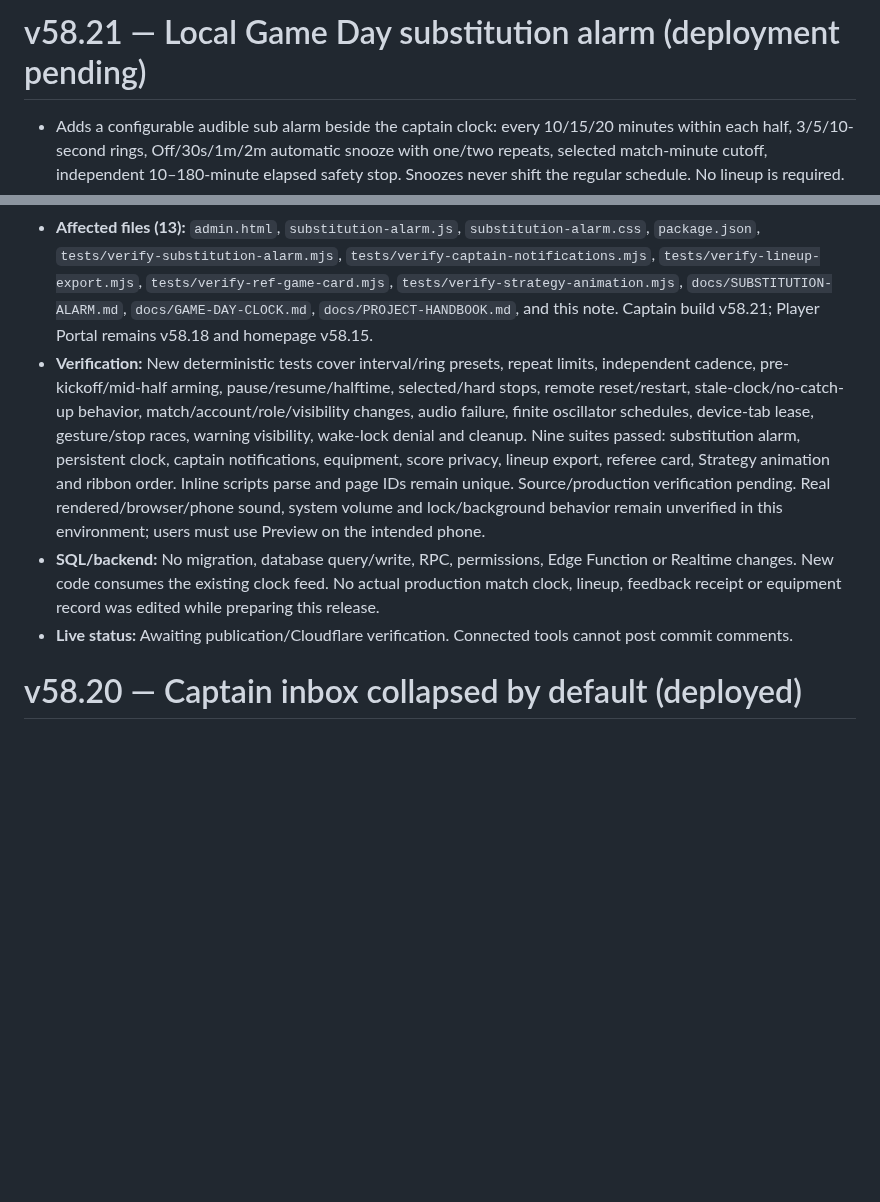
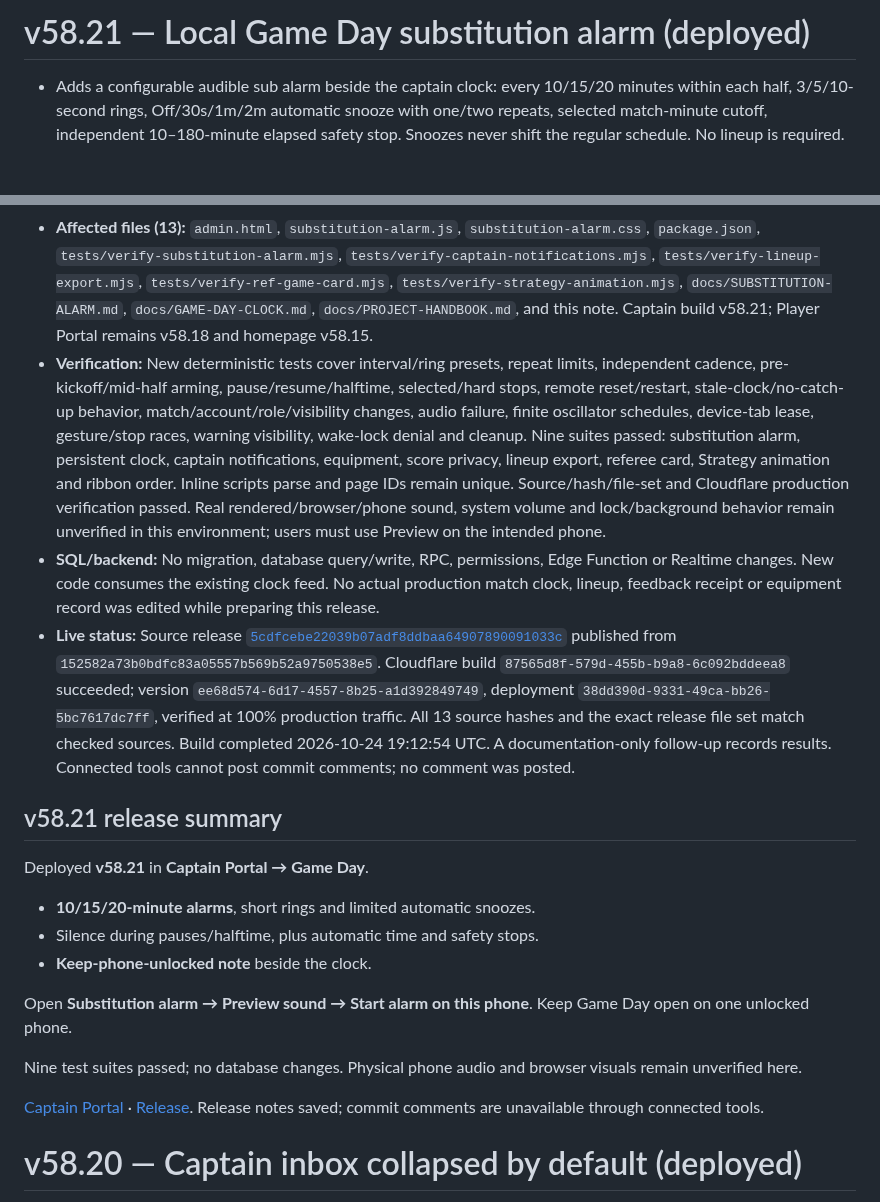
Before and after one commit to skorsolutions/skor-fc-site, a Markdown page: docs/deployment-notes.md, 2 parts joined by grey strips. Rendered like a GitHub page; blank space fills up the shorter version.

Commit message:
docs: record verified v58.21 substitution alarm production release

```diff
--- a/docs/deployment-notes.md
+++ b/docs/deployment-notes.md
@@ -1,13 +1,27 @@
-# v58.21 — Local Game Day substitution alarm (deployment pending)
+# v58.21 — Local Game Day substitution alarm (deployed)
 
 - Adds a configurable audible sub alarm beside the captain clock: every 10/15/20 minutes within each half, 3/5/10-second rings, Off/30s/1m/2m automatic snooze with one/two repeats, selected match-minute cutoff, independent 10–180-minute elapsed safety stop. Snoozes never shift the regular schedule. No lineup is required.
 - Settings are collapsed by default. Start alarm requires a user gesture on the designated phone; Preview checks sound/phone volume. Active status, Stop alarm and “Keep this phone unlocked with Game Day open for substitution alarms to sound” stay visible. Background/locked-phone alerts are identified as future Iskra Sports app functionality. Same-browser tabs share a renewable local lease; other phones must stay off. Preferences persist locally per account, with no persisted enabled state. Optional screen wake lock is best effort.
 - Pauses/halftime cancel sound/snoozes; resume targets the next upcoming boundary. Full Time/reset/restart, selected cutoff, safety deadline, hidden page, leaving Game Day, account/match/role change or stale clock data stop alarms. Finite Web Audio oscillator stop times prevent a continuous ring if JavaScript is delayed. Missed intervals/snoozes are not replayed.
 - Existing Game Day snapshot refresh supplies the clock. Delayed clock replies for a different selected match are ignored. Existing official clock writes/event stamps and planned wave cadence are preserved; the latter is relabeled Planned wave cadence to distinguish it from the audible alarm interval.
 - **Affected files (13):** `admin.html`, `substitution-alarm.js`, `substitution-alarm.css`, `package.json`, `tests/verify-substitution-alarm.mjs`, `tests/verify-captain-notifications.mjs`, `tests/verify-lineup-export.mjs`, `tests/verify-ref-game-card.mjs`, `tests/verify-strategy-animation.mjs`, `docs/SUBSTITUTION-ALARM.md`, `docs/GAME-DAY-CLOCK.md`, `docs/PROJECT-HANDBOOK.md`, and this note. Captain build v58.21; Player Portal remains v58.18 and homepage v58.15.
-- **Verification:** New deterministic tests cover interval/ring presets, repeat limits, independent cadence, pre-kickoff/mid-half arming, pause/resume/halftime, selected/hard stops, remote reset/restart, stale-clock/no-catch-up behavior, match/account/role/visibility changes, audio failure, finite oscillator schedules, device-tab lease, gesture/stop races, warning visibility, wake-lock denial and cleanup. Nine suites passed: substitution alarm, persistent clock, captain notifications, equipment, score privacy, lineup export, referee card, Strategy animation and ribbon order. Inline scripts parse and page IDs remain unique. Source/production verification pending. Real rendered/browser/phone sound, system volume and lock/background behavior remain unverified in this environment; users must use Preview on the intended phone.
+- **Verification:** New deterministic tests cover interval/ring presets, repeat limits, independent cadence, pre-kickoff/mid-half arming, pause/resume/halftime, selected/hard stops, remote reset/restart, stale-clock/no-catch-up behavior, match/account/role/visibility changes, audio failure, finite oscillator schedules, device-tab lease, gesture/stop races, warning visibility, wake-lock denial and cleanup. Nine suites passed: substitution alarm, persistent clock, captain notifications, equipment, score privacy, lineup export, referee card, Strategy animation and ribbon order. Inline scripts parse and page IDs remain unique. Source/hash/file-set and Cloudflare production verification passed. Real rendered/browser/phone sound, system volume and lock/background behavior remain unverified in this environment; users must use Preview on the intended phone.
 - **SQL/backend:** No migration, database query/write, RPC, permissions, Edge Function or Realtime changes. New code consumes the existing clock feed. No actual production match clock, lineup, feedback receipt or equipment record was edited while preparing this release.
-- **Live status:** Awaiting publication/Cloudflare verification. Connected tools cannot post commit comments.
+- **Live status:** Source release [`5cdfcebe22039b07adf8ddbaa64907890091033c`](https://github.com/skorsolutions/skor-fc-site/commit/5cdfcebe22039b07adf8ddbaa64907890091033c) published from `152582a73b0bdfc83a05557b569b52a9750538e5`. Cloudflare build `87565d8f-579d-455b-b9a8-6c092bddeea8` succeeded; version `ee68d574-6d17-4557-8b25-a1d392849749`, deployment `38dd390d-9331-49ca-bb26-5bc7617dc7ff`, verified at 100% production traffic. All 13 source hashes and the exact release file set match checked sources. Build completed 2026-10-24 19:12:54 UTC. A documentation-only follow-up records results. Connected tools cannot post commit comments; no comment was posted.
+
+## v58.21 release summary
+
+Deployed **v58.21** in **Captain Portal → Game Day**.
+
+- **10/15/20-minute alarms**, short rings and limited automatic snoozes.
+- Silence during pauses/halftime, plus automatic time and safety stops.
+- **Keep-phone-unlocked note** beside the clock.
+
+Open **Substitution alarm → Preview sound → Start alarm on this phone**. Keep Game Day open on one unlocked phone.
+
+Nine test suites passed; no database changes. Physical phone audio and browser visuals remain unverified here.
+
+[Captain Portal](https://skorfc.net/admin.html) · [Release](https://github.com/skorsolutions/skor-fc-site/commit/5cdfcebe22039b07adf8ddbaa64907890091033c). Release notes saved; commit comments are unavailable through connected tools.
 
 # v58.20 — Captain inbox collapsed by default (deployed)
 
```
Also changed, not shown: docs/PROJECT-HANDBOOK.md (+3 -2 lines), docs/SUBSTITUTION-ALARM.md (+2 -2 lines).
